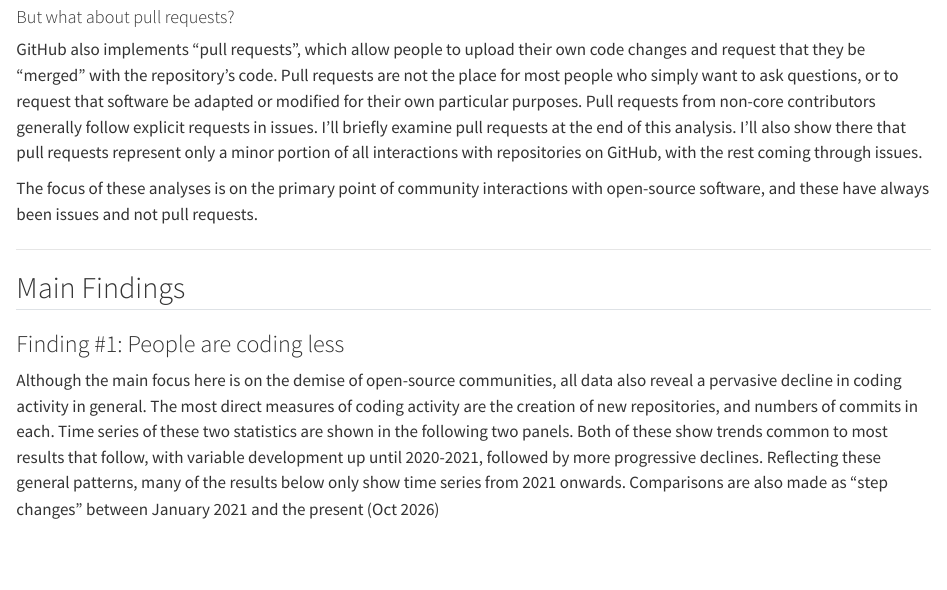
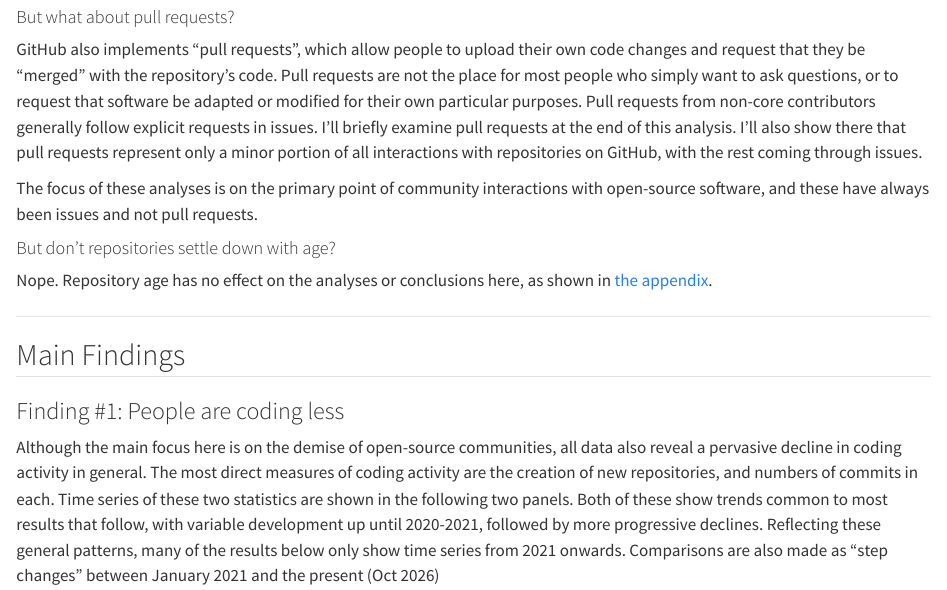
Before and after one commit to mpadge/coding-alone, a Quarto document (vignettes/coding-alone.qmd): the page in a window 1100 px wide, from 2910 px down. Rendered offline with R 4.5, knitr and Pandoc in place of Quarto, with nearby package versions.

Commit message:
explicit reference to appendix at the start

```diff
--- a/vignettes/coding-alone.qmd
+++ b/vignettes/coding-alone.qmd
@@ -174,6 +174,11 @@ through issues.
 The focus of these analyses is on the primary point of community interactions
 with open-source software, and these have always been issues and not pull
 requests.
+
+#### But don't repositories settle down with age?
+
+Nope. Repository age has no effect on the analyses or conclusions here, as
+shown in [the appendix](#appendix).
 
 ---
 
```
Also changed, not shown: 2 other files.
